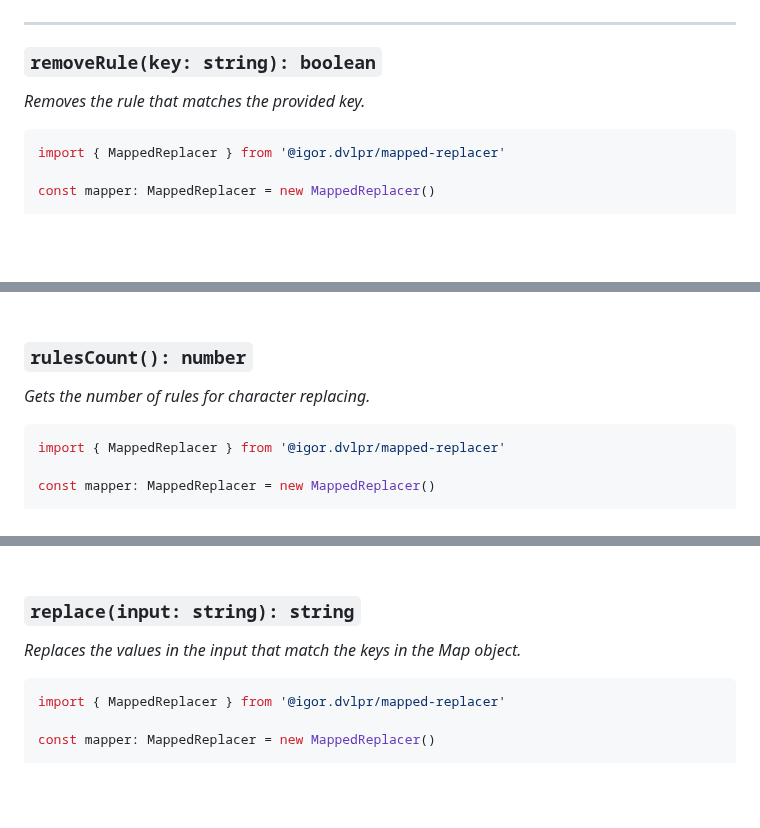
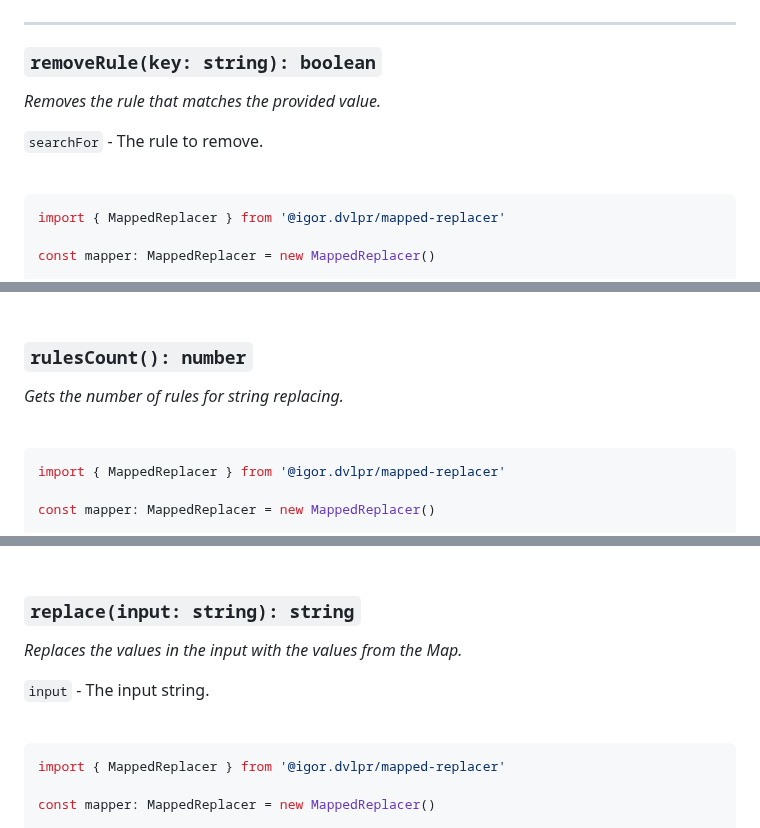
Before and after one commit to igorskyflyer/npm-mapped-replacer, a Markdown page: README.md, 3 parts joined by grey strips. Drawn GitHub-style; blank space fills up the shorter version.

````diff
--- a/README.md
+++ b/README.md
@@ -188,7 +202,11 @@ console.log(mapper.replace('Hello :D world :-D this is a :P test :-P')) // outpu
 
 ### `removeRule(key: string): boolean`
 
-_Removes the rule that matches the provided key._
+*Removes the rule that matches the provided value.*
+
+`searchFor` - The rule to remove.
+
+<br>
 
 ```ts
 import { MappedReplacer } from '@igor.dvlpr/mapped-replacer'
@@ -207,7 +225,9 @@ console.log(mapper.replace('𝕋 ≈ 𝔱')) // outputs '𝕋 &#8776; 𝔱'
 
 ### `rulesCount(): number`
 
-_Gets the number of rules for character replacing._
+*Gets the number of rules for string replacing.*
+
+<br>
 
 ```ts
 import { MappedReplacer } from '@igor.dvlpr/mapped-replacer'
@@ -240,7 +262,11 @@ console.log(mapper.rulesCount()) // outputs 0
 
 ### `replace(input: string): string`
 
-_Replaces the values in the input that match the keys in the Map object._
+*Replaces the values in the input with the values from the Map.*
+
+`input` - The input string.
+
+<br>
 
 ```ts
 import { MappedReplacer } from '@igor.dvlpr/mapped-replacer'
````
Also changed, not shown: other parts of README.md (+17 -1 lines).
